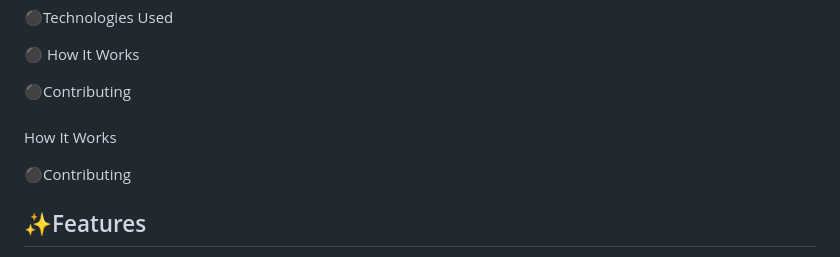
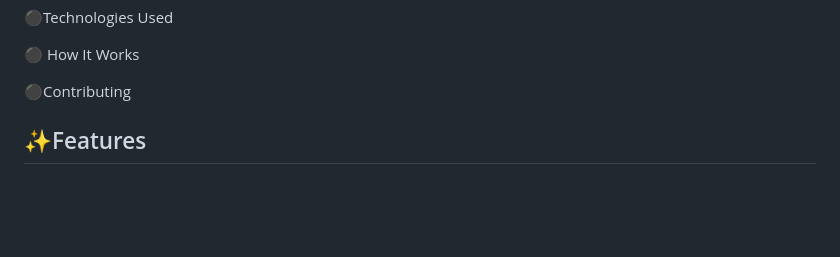
Before and after one commit to swetasachan777/grammar-checker, a Markdown page: README.md, the part around the change. Drawn GitHub-style; blank space fills up the shorter version.

```diff
--- a/README.md
+++ b/README.md
@@ -22,11 +22,7 @@ A Python-based NLP tool that detects and corrects grammatical errors in text. It
 How It Works
 
 ⚫Contributing
-###
-How It Works
 
-⚫Contributing
-###
 ## ✨Features
 
 - ✅Grammar Error Detection -Identifies spelling  and grammatical mistakes
```
